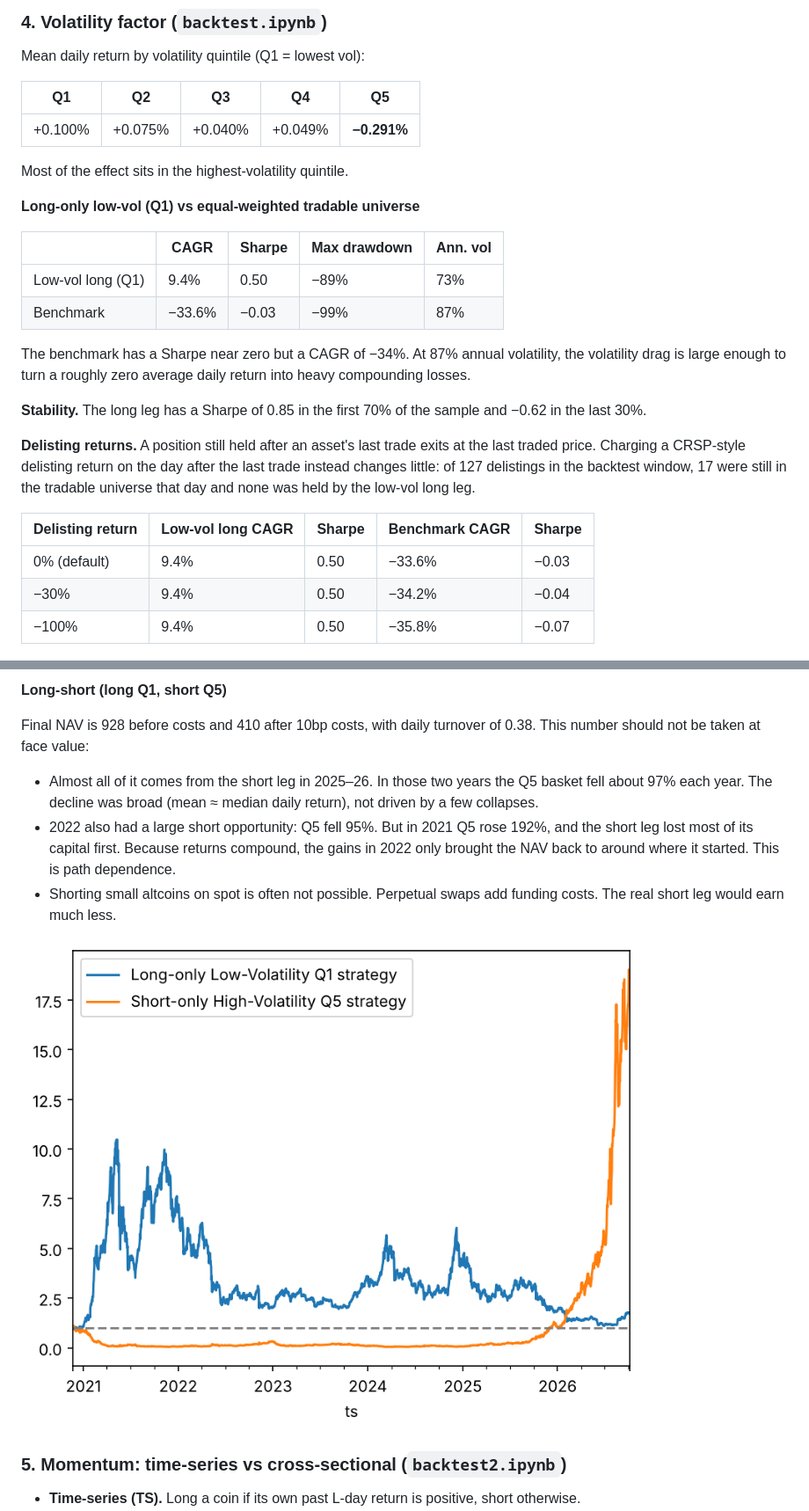
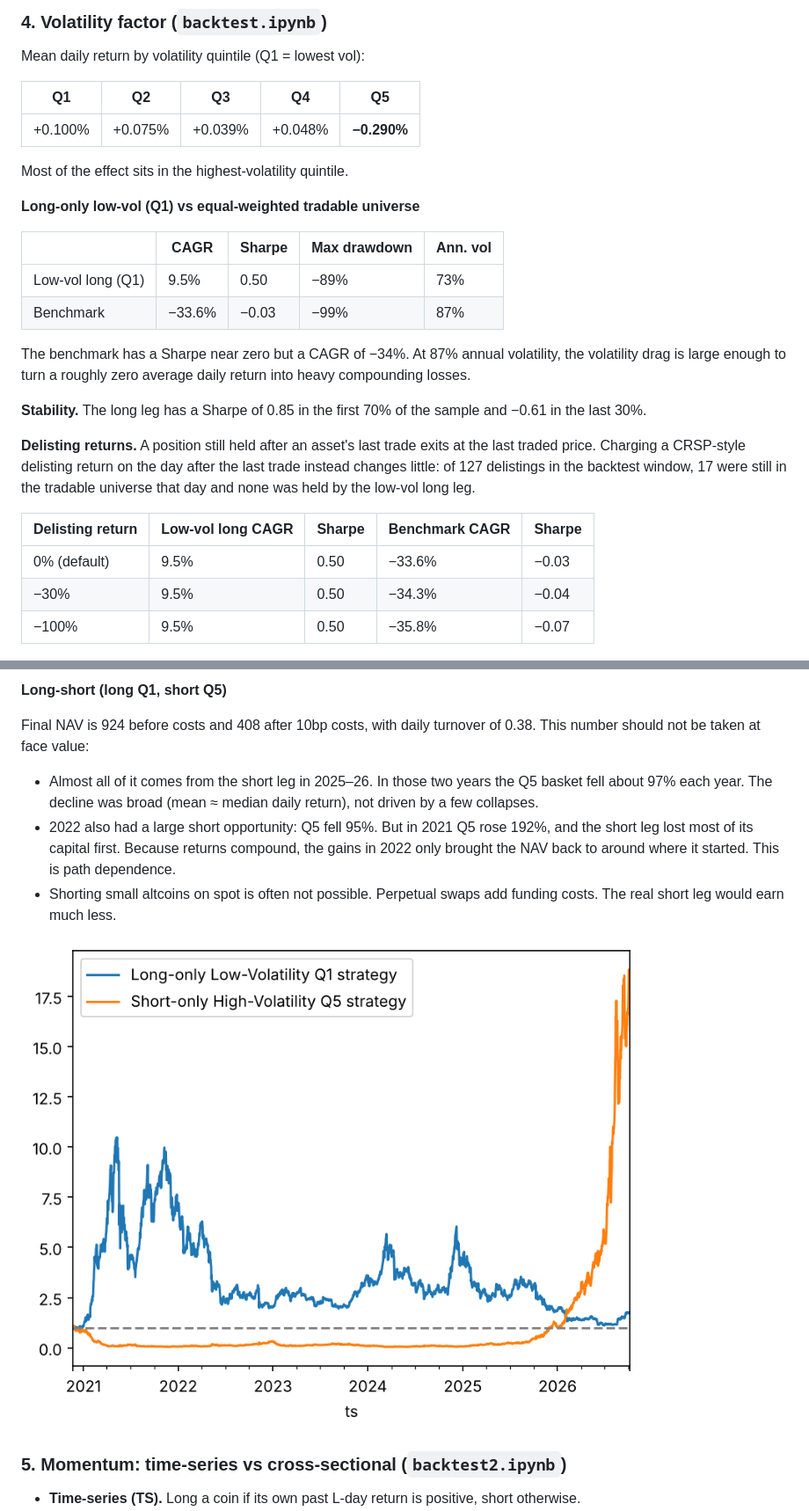
Before and after one commit to yuyanranq-commits/Crypto-Factor-Research, a Markdown page: README.md, 2 parts joined by grey strips. Shown at 88% size. Rendered like a GitHub page; pictures changed too: figures/long Q1 vs short Q5.png.

```diff
--- a/README.md
+++ b/README.md
@@ -92,7 +92,7 @@ Mean daily return by volatility quintile (Q1 = lowest vol):
 
 | Q1 | Q2 | Q3 | Q4 | Q5 |
 |---|---|---|---|---|
-| +0.100% | +0.075% | +0.040% | +0.049% | **−0.291%** |
+| +0.100% | +0.075% | +0.039% | +0.048% | **−0.290%** |
 
 Most of the effect sits in the highest-volatility quintile.
 
@@ -100,12 +100,12 @@ Most of the effect sits in the highest-volatility quintile.
 
 | | CAGR | Sharpe | Max drawdown | Ann. vol |
 |---|---|---|---|---|
-| Low-vol long (Q1) | 9.4% | 0.50 | −89% | 73% |
+| Low-vol long (Q1) | 9.5% | 0.50 | −89% | 73% |
 | Benchmark | −33.6% | −0.03 | −99% | 87% |
 
 The benchmark has a Sharpe near zero but a CAGR of −34%. At 87% annual volatility, the volatility drag is large enough to turn a roughly zero average daily return into heavy compounding losses.
 
-**Stability.** The long leg has a Sharpe of 0.85 in the first 70% of the sample and −0.62 in the last 30%.
+**Stability.** The long leg has a Sharpe of 0.85 in the first 70% of the sample and −0.61 in the last 30%.
 
 **Delisting returns.** A position still held after an asset's last trade exits at the last traded price. Charging a
 CRSP-style delisting return on the day after the last trade instead changes little: of 127 delistings in the backtest
@@ -113,15 +113,15 @@ window, 17 were still in the tradable universe that day and none was held by the
 
 | Delisting return | Low-vol long CAGR | Sharpe | Benchmark CAGR | Sharpe |
 |---|---|---|---|---|
-| 0% (default) | 9.4% | 0.50 | −33.6% | −0.03 |
-| −30% | 9.4% | 0.50 | −34.2% | −0.04 |
-| −100% | 9.4% | 0.50 | −35.8% | −0.07 |
+| 0% (default) | 9.5% | 0.50 | −33.6% | −0.03 |
+| −30% | 9.5% | 0.50 | −34.3% | −0.04 |
+| −100% | 9.5% | 0.50 | −35.8% | −0.07 |
 
 ![Low-vol long vs benchmark](figures/Low-Vol%20Long%20vs.%20Equal-Weighted%20Market%20Benchmark.png)
 
 **Long-short (long Q1, short Q5)**
 
-Final NAV is 928 before costs and 410 after 10bp costs, with daily turnover of 0.38.
+Final NAV is 924 before costs and 408 after 10bp costs, with daily turnover of 0.38.
 This number should not be taken at face value:
 
 - Almost all of it comes from the short leg in 2025–26. In those two years the Q5 basket fell about 97% each year. The decline was broad (mean ≈ median daily return), not driven by a few collapses.
```
Also changed, not shown: other parts of README.md (+10 -10 lines), delisting/README.md (+1 -1 lines), delisting/figures/hazard_ratios.png, figures/Low-Vol Long vs. Equal-Weighted Market Benchmark.png, figures/net_value_(cost vs no cost).png, 4 other files.
